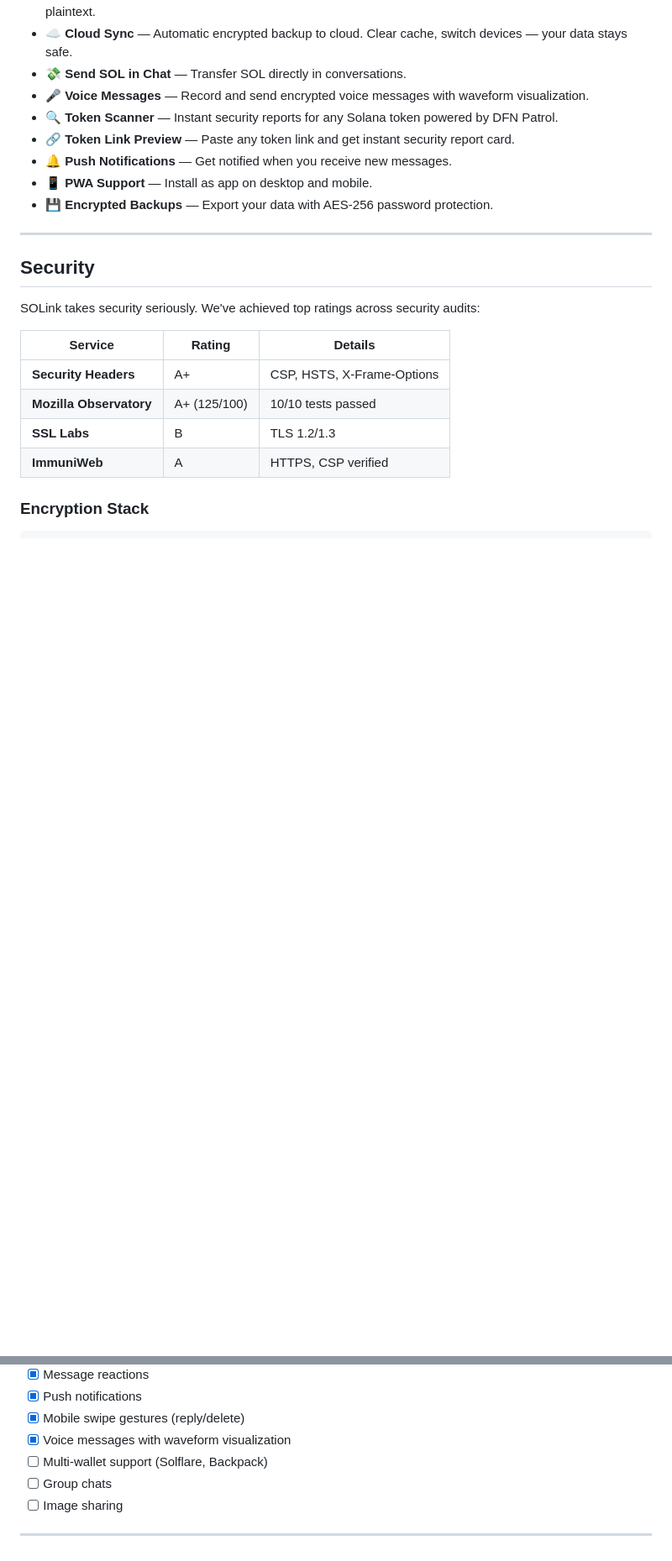
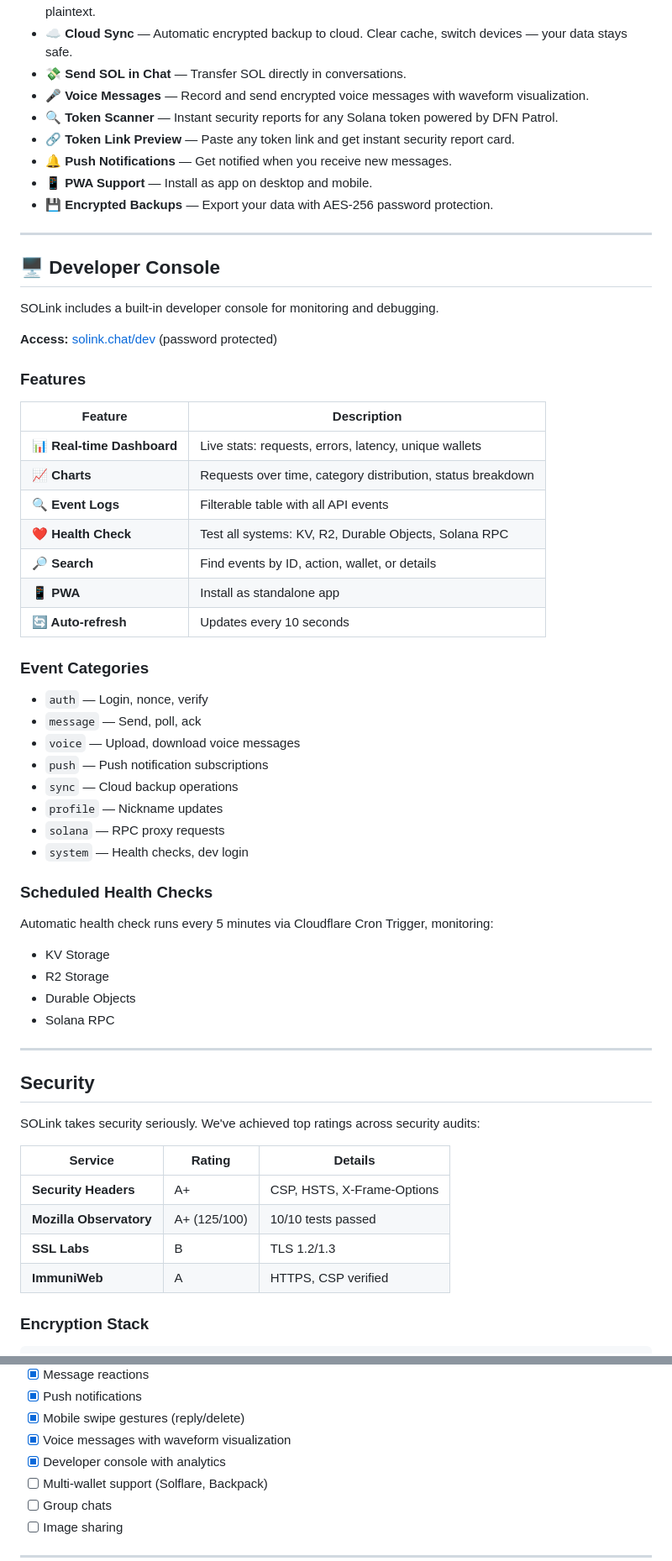
Before and after one commit to dfnwtf/solink, a Markdown page: README.md, 2 parts joined by grey strips. Shown at 84% size. Rendered like a GitHub page; blank space fills up the shorter version.

Commit message:
docs: Add dev console documentation to README

```diff
--- a/README.md
+++ b/README.md
@@ -29,6 +29,45 @@
 - **🔔 Push Notifications** — Get notified when you receive new messages.
 - **📱 PWA Support** — Install as app on desktop and mobile.
 - **💾 Encrypted Backups** — Export your data with AES-256 password protection.
+
+---
+
+## 🖥️ Developer Console
+
+SOLink includes a built-in developer console for monitoring and debugging.
+
+**Access:** [solink.chat/dev](https://solink.chat/dev) (password protected)
+
+### Features
+
+| Feature | Description |
+|---------|-------------|
+| **📊 Real-time Dashboard** | Live stats: requests, errors, latency, unique wallets |
+| **📈 Charts** | Requests over time, category distribution, status breakdown |
+| **🔍 Event Logs** | Filterable table with all API events |
+| **❤️ Health Check** | Test all systems: KV, R2, Durable Objects, Solana RPC |
+| **🔎 Search** | Find events by ID, action, wallet, or details |
+| **📱 PWA** | Install as standalone app |
+| **🔄 Auto-refresh** | Updates every 10 seconds |
+
+### Event Categories
+
+- `auth` — Login, nonce, verify
+- `message` — Send, poll, ack
+- `voice` — Upload, download voice messages
+- `push` — Push notification subscriptions
+- `sync` — Cloud backup operations
+- `profile` — Nickname updates
+- `solana` — RPC proxy requests
+- `system` — Health checks, dev login
+
+### Scheduled Health Checks
+
+Automatic health check runs every 5 minutes via Cloudflare Cron Trigger, monitoring:
+- KV Storage
+- R2 Storage
+- Durable Objects
+- Solana RPC
 
 ---
 
@@ -175,6 +224,7 @@ const ciphertext = nacl.box.after(messageBytes, nonce, sharedSecret);
 - [x] Push notifications
 - [x] Mobile swipe gestures (reply/delete)
 - [x] Voice messages with waveform visualization
+- [x] Developer console with analytics
 - [ ] Multi-wallet support (Solflare, Backpack)
 - [ ] Group chats
 - [ ] Image sharing
```
Also changed, not shown: other parts of README.md (+16 -6 lines).
